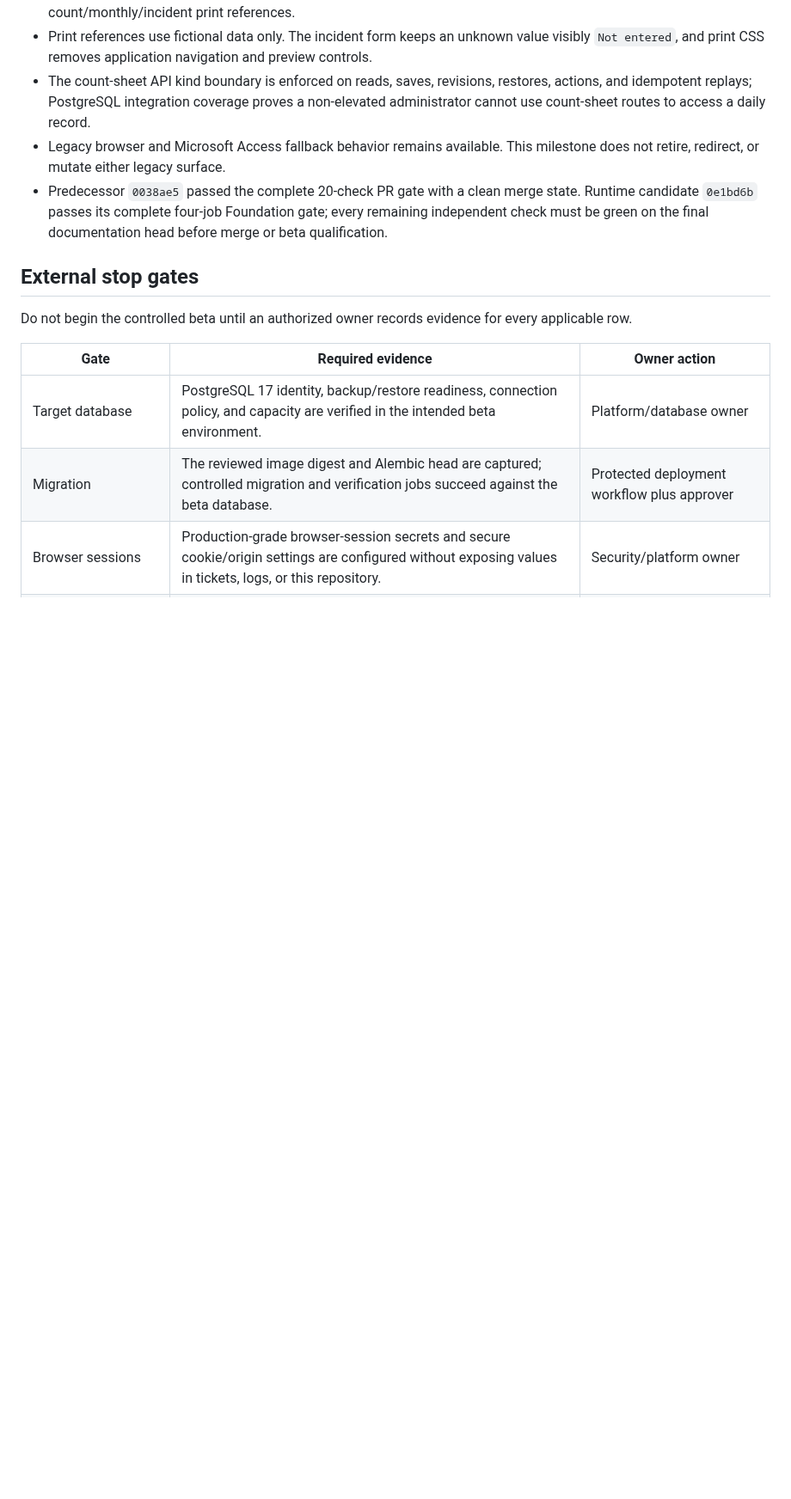
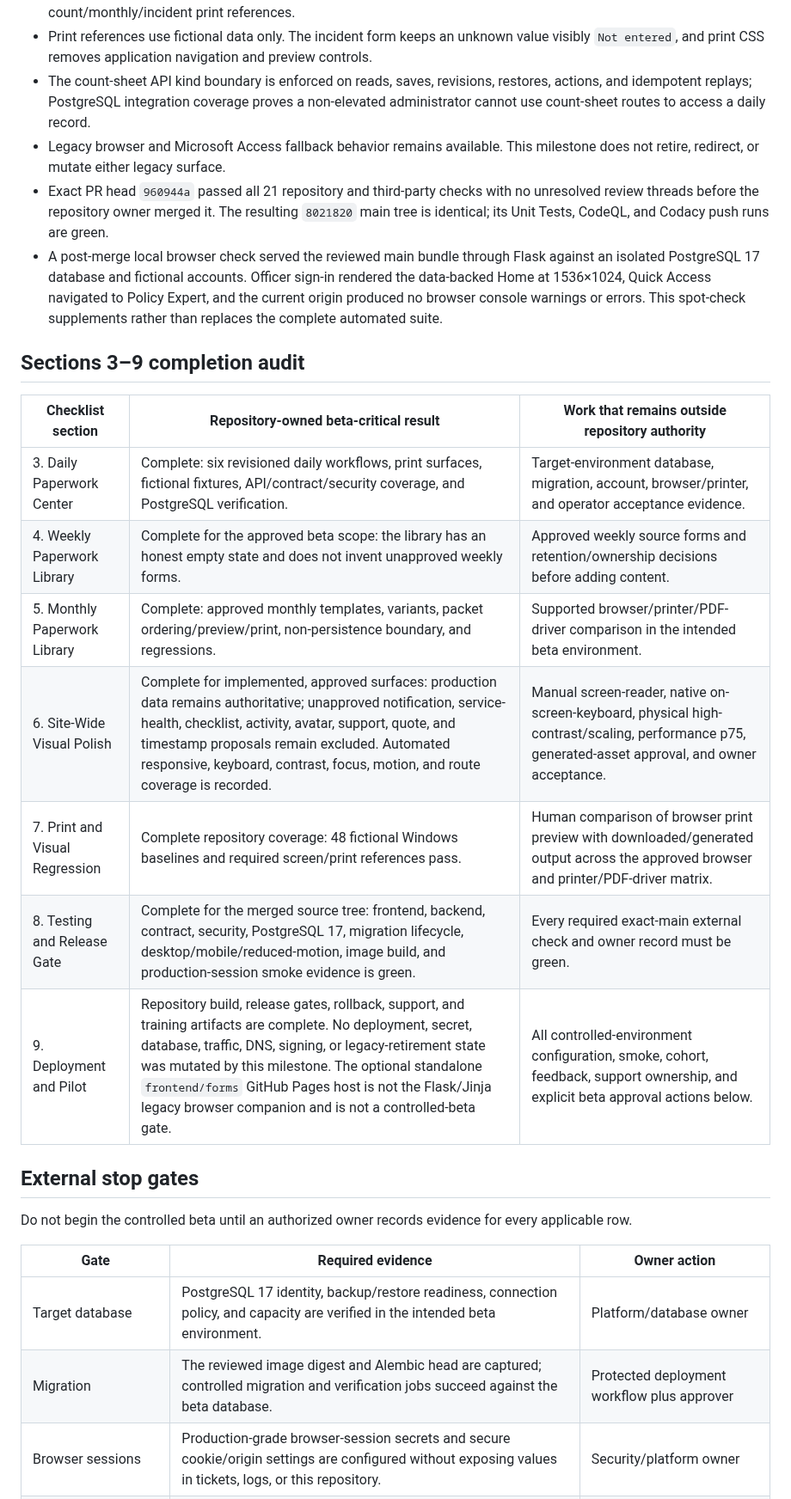
Before and after one commit to justinpeterman-droid/prison-policy-ai, a Markdown page: docs/operations/guided-operations-controlled-beta-readiness.md, the part around one of its changes. Shown at 86% size. GitHub-like rendering; blank space fills up the shorter version.

Commit message:
docs: reconcile controlled beta evidence after merge (#109)
* docs: reconcile controlled beta evidence after merge

* docs: scope legacy beta gate correctly

```diff
--- a/docs/operations/guided-operations-controlled-beta-readiness.md
+++ b/docs/operations/guided-operations-controlled-beta-readiness.md
@@ -16,7 +16,20 @@
 - Print references use fictional data only. The incident form keeps an unknown value visibly `Not entered`, and print CSS removes application navigation and preview controls.
 - The count-sheet API kind boundary is enforced on reads, saves, revisions, restores, actions, and idempotent replays; PostgreSQL integration coverage proves a non-elevated administrator cannot use count-sheet routes to access a daily record.
 - Legacy browser and Microsoft Access fallback behavior remains available. This milestone does not retire, redirect, or mutate either legacy surface.
-- Predecessor `0038ae5` passed the complete 20-check PR gate with a clean merge state. Runtime candidate `0e1bd6b` passes its complete four-job Foundation gate; every remaining independent check must be green on the final documentation head before merge or beta qualification.
+- Exact PR head `960944a` passed all 21 repository and third-party checks with no unresolved review threads before the repository owner merged it. The resulting `8021820` main tree is identical; its Unit Tests, CodeQL, and Codacy push runs are green.
+- A post-merge local browser check served the reviewed main bundle through Flask against an isolated PostgreSQL 17 database and fictional accounts. Officer sign-in rendered the data-backed Home at 1536×1024, Quick Access navigated to Policy Expert, and the current origin produced no browser console warnings or errors. This spot-check supplements rather than replaces the complete automated suite.
+
+## Sections 3–9 completion audit
+
+| Checklist section | Repository-owned beta-critical result | Work that remains outside repository authority |
+| --- | --- | --- |
+| 3. Daily Paperwork Center | Complete: six revisioned daily workflows, print surfaces, fictional fixtures, API/contract/security coverage, and PostgreSQL verification. | Target-environment database, migration, account, browser/printer, and operator acceptance evidence. |
+| 4. Weekly Paperwork Library | Complete for the approved beta scope: the library has an honest empty state and does not invent unapproved weekly forms. | Approved weekly source forms and retention/ownership decisions before adding content. |
+| 5. Monthly Paperwork Library | Complete: approved monthly templates, variants, packet ordering/preview/print, non-persistence boundary, and regressions. | Supported browser/printer/PDF-driver comparison in the intended beta environment. |
+| 6. Site-Wide Visual Polish | Complete for implemented, approved surfaces: production data remains authoritative; unapproved notification, service-health, checklist, activity, avatar, support, quote, and timestamp proposals remain excluded. Automated responsive, keyboard, contrast, focus, motion, and route coverage is recorded. | Manual screen-reader, native on-screen-keyboard, physical high-contrast/scaling, performance p75, generated-asset approval, and owner acceptance. |
+| 7. Print and Visual Regression | Complete repository coverage: 48 fictional Windows baselines and required screen/print references pass. | Human comparison of browser print preview with downloaded/generated output across the approved browser and printer/PDF-driver matrix. |
+| 8. Testing and Release Gate | Complete for the merged source tree: frontend, backend, contract, security, PostgreSQL 17, migration lifecycle, desktop/mobile/reduced-motion, image build, and production-session smoke evidence is green. | Every required exact-main external check and owner record must be green. |
+| 9. Deployment and Pilot | Repository build, release gates, rollback, support, and training artifacts are complete. No deployment, secret, database, traffic, DNS, signing, or legacy-retirement state was mutated by this milestone. The optional standalone `frontend/forms` GitHub Pages host is not the Flask/Jinja legacy browser companion and is not a controlled-beta gate. | All controlled-environment configuration, smoke, cohort, feedback, support ownership, and explicit beta approval actions below. |
 
 ## External stop gates
 
```
Also changed, not shown: other parts of docs/operations/guided-operations-controlled-beta-readiness.md (+3 -3 lines), docs/website-update-completion-checklist.md (+1 -1 lines), 1 other file.
